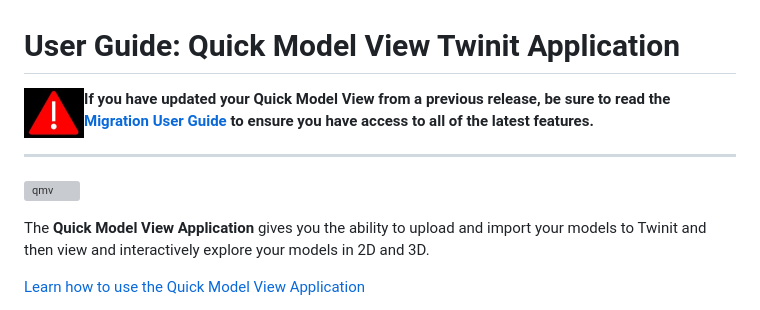
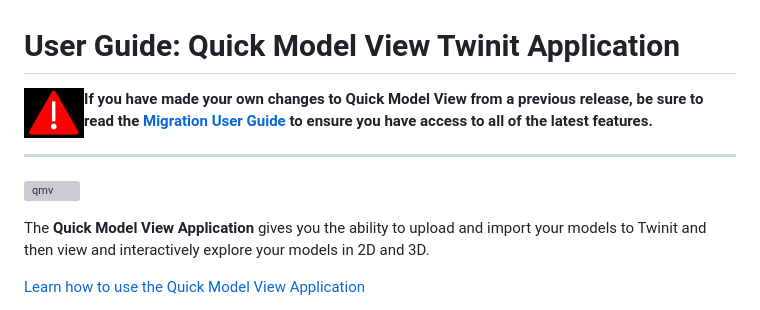
Before and after one commit to Invicara/Twinit-App-Template-Portfolio, a Markdown page: docs/user guide/README.md, the part around the change printed below. Drawn GitHub-style; grey boxes are pictures that could not be loaded.

```diff
--- a/docs/user guide/README.md
+++ b/docs/user guide/README.md
@@ -2,7 +2,7 @@
 
 <img align="left" width="60" src='../img/alert.jpg' />
 
-**If you have updated your Quick Model View from a previous release, be sure to read the [Migration User Guide](./migrationguide/migrate.md) to ensure you have access to all of the latest features.**
+**If you have made your own changes to Quick Model View from a previous release, be sure to read the [Migration User Guide](./migrationguide/migrate.md) to ensure you have access to all of the latest features.**
 
 ---
 
```
Also changed, not shown: other parts of docs/user guide/README.md (+1 -1 lines), docs/img/view-model-load.jpg, docs/img/view-model-version.jpg (added), 3 other files.
